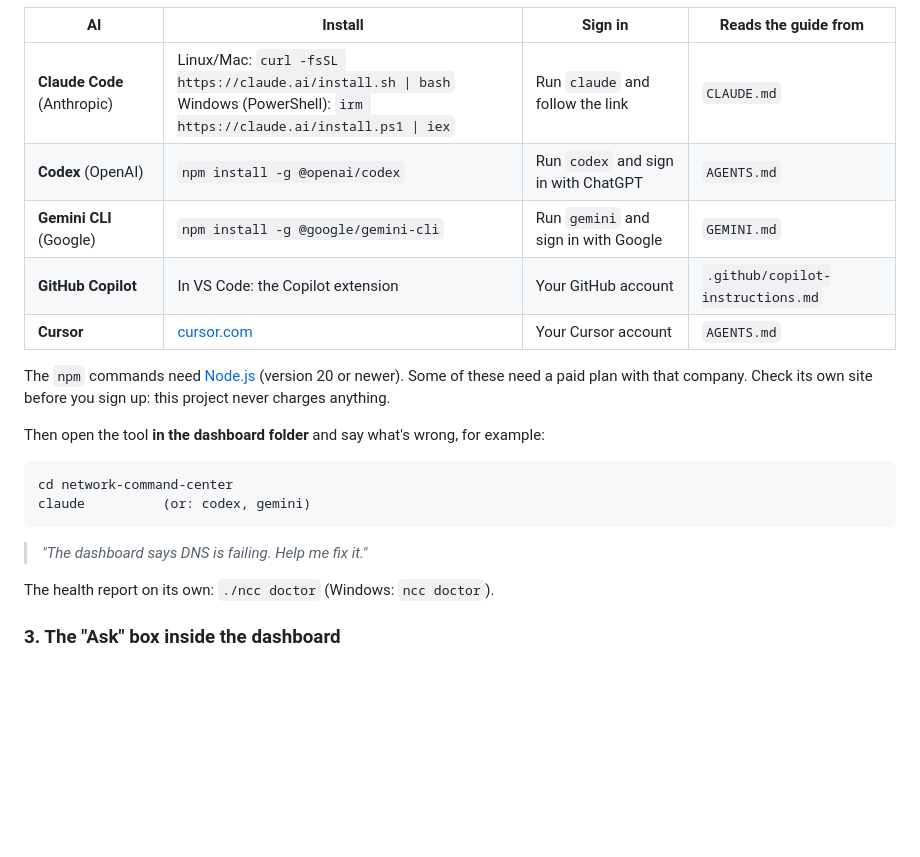
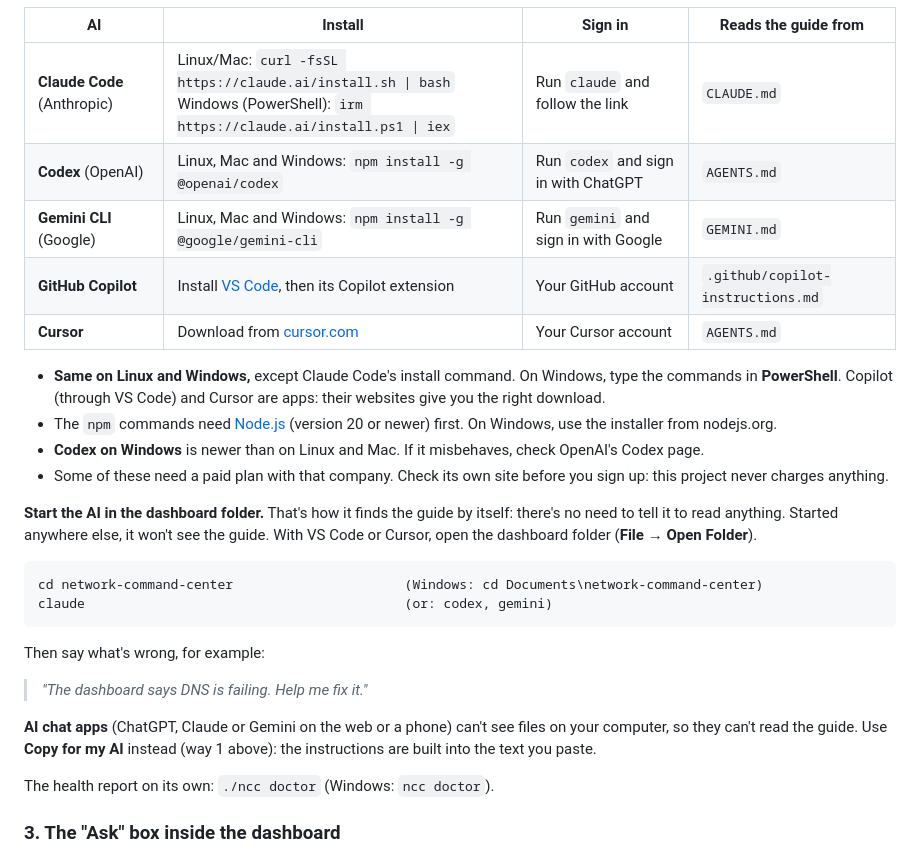
Before and after one commit to ollietech02/network-command-center, a Markdown page: README.md, the part around the change. Drawn GitHub-style; blank space fills up the shorter version.

Commit message:
README: AI setup on Windows, and start the AI in the dashboard folder
Co-Authored-By: Claude Opus 5.5 <noreply@anthropic.com>
Claude-Session: https://claude.ai/code/session_01NEthCrQhKAFXziFWrec2ya

````diff
--- a/README.md
+++ b/README.md
@@ -227,22 +227,34 @@ ask before changing anything, never show passwords).
 | AI | Install | Sign in | Reads the guide from |
 |---|---|---|---|
 | **Claude Code** (Anthropic) | Linux/Mac: `curl -fsSL https://claude.ai/install.sh \| bash`<br>Windows (PowerShell): `irm https://claude.ai/install.ps1 \| iex` | Run `claude` and follow the link | `CLAUDE.md` |
-| **Codex** (OpenAI) | `npm install -g @openai/codex` | Run `codex` and sign in with ChatGPT | `AGENTS.md` |
-| **Gemini CLI** (Google) | `npm install -g @google/gemini-cli` | Run `gemini` and sign in with Google | `GEMINI.md` |
-| **GitHub Copilot** | In VS Code: the Copilot extension | Your GitHub account | `.github/copilot-instructions.md` |
-| **Cursor** | [cursor.com](https://cursor.com) | Your Cursor account | `AGENTS.md` |
+| **Codex** (OpenAI) | Linux, Mac and Windows: `npm install -g @openai/codex` | Run `codex` and sign in with ChatGPT | `AGENTS.md` |
+| **Gemini CLI** (Google) | Linux, Mac and Windows: `npm install -g @google/gemini-cli` | Run `gemini` and sign in with Google | `GEMINI.md` |
+| **GitHub Copilot** | Install [VS Code](https://code.visualstudio.com), then its Copilot extension | Your GitHub account | `.github/copilot-instructions.md` |
+| **Cursor** | Download from [cursor.com](https://cursor.com) | Your Cursor account | `AGENTS.md` |
 
-The `npm` commands need [Node.js](https://nodejs.org) (version 20 or newer). Some of these need a paid plan with that
-company. Check its own site before you sign up: this project never charges anything.
+- **Same on Linux and Windows,** except Claude Code's install command. On Windows, type the commands in
+  **PowerShell**. Copilot (through VS Code) and Cursor are apps: their websites give you the right download.
+- The `npm` commands need [Node.js](https://nodejs.org) (version 20 or newer) first. On Windows, use the installer
+  from nodejs.org.
+- **Codex on Windows** is newer than on Linux and Mac. If it misbehaves, check OpenAI's Codex page.
+- Some of these need a paid plan with that company. Check its own site before you sign up: this project never
+  charges anything.
 
-Then open the tool **in the dashboard folder** and say what's wrong, for example:
+**Start the AI in the dashboard folder.** That's how it finds the guide by itself: there's no need to tell it to read
+anything. Started anywhere else, it won't see the guide. With VS Code or Cursor, open the dashboard folder
+(**File → Open Folder**).
 
 ```
-cd network-command-center
-claude          (or: codex, gemini)
+cd network-command-center                      (Windows: cd Documents\network-command-center)
+claude                                         (or: codex, gemini)
 ```
 
+Then say what's wrong, for example:
+
 > *"The dashboard says DNS is failing. Help me fix it."*
+
+**AI chat apps** (ChatGPT, Claude or Gemini on the web or a phone) can't see files on your computer, so they can't read
+the guide. Use **Copy for my AI** instead (way 1 above): the instructions are built into the text you paste.
 
 The health report on its own: `./ncc doctor` (Windows: `ncc doctor`).
 
````
